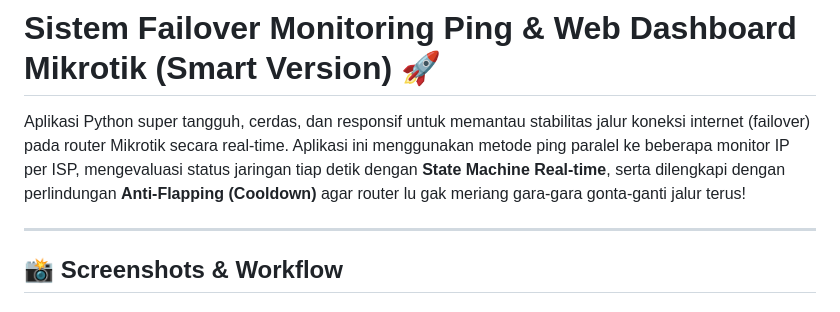
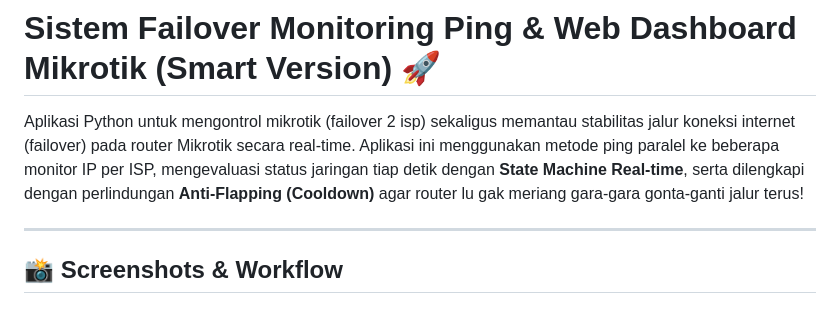
Before and after one commit to takedakimochi/mikrotik-smart-failover, a Markdown page: README.md, the part around the change. GitHub-like rendering.

Commit message:
Update application description in README.md

```diff
--- a/README.md
+++ b/README.md
@@ -1,6 +1,6 @@
 # Sistem Failover Monitoring Ping & Web Dashboard Mikrotik (Smart Version) 🚀
 
-Aplikasi Python super tangguh, cerdas, dan responsif untuk memantau stabilitas jalur koneksi internet (failover) pada router Mikrotik secara real-time. Aplikasi ini menggunakan metode ping paralel ke beberapa monitor IP per ISP, mengevaluasi status jaringan tiap detik dengan **State Machine Real-time**, serta dilengkapi dengan perlindungan **Anti-Flapping (Cooldown)** agar router lu gak meriang gara-gara gonta-ganti jalur terus!
+Aplikasi Python untuk mengontrol mikrotik (failover 2 isp) sekaligus memantau stabilitas jalur koneksi internet (failover) pada router Mikrotik secara real-time. Aplikasi ini menggunakan metode ping paralel ke beberapa monitor IP per ISP, mengevaluasi status jaringan tiap detik dengan **State Machine Real-time**, serta dilengkapi dengan perlindungan **Anti-Flapping (Cooldown)** agar router lu gak meriang gara-gara gonta-ganti jalur terus!
 
 ---
 
```
